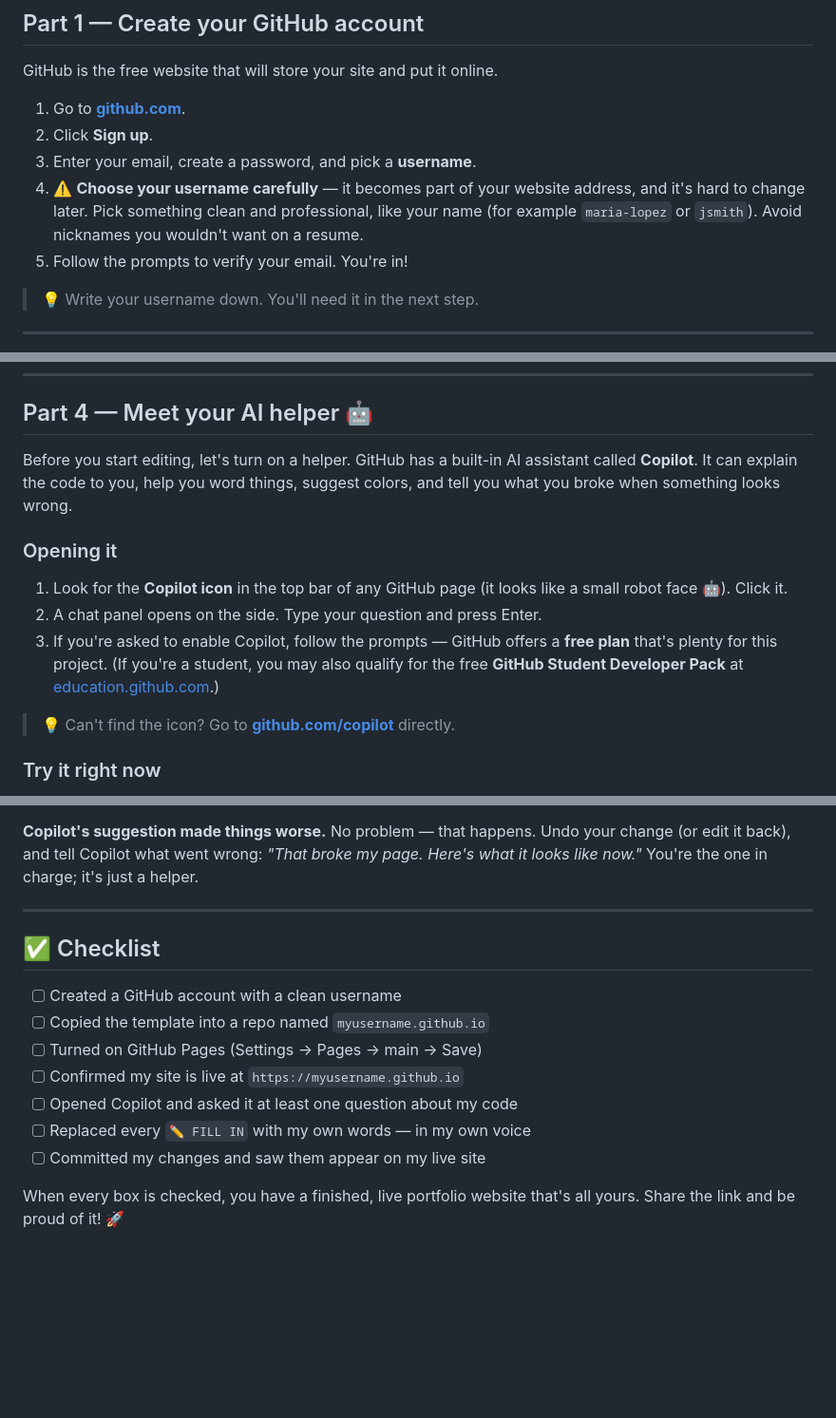
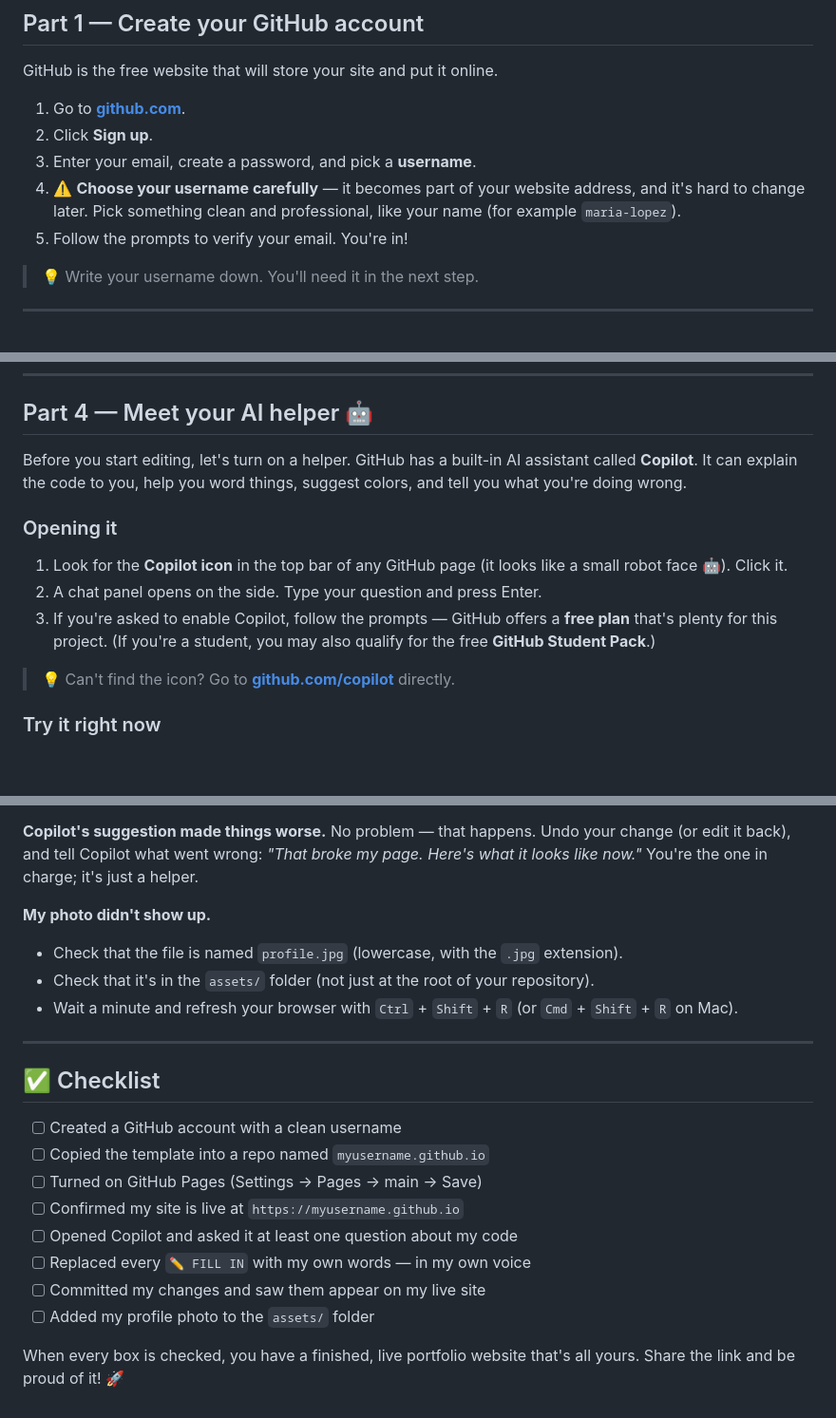
Before and after one commit to mldc007/marlize.github.io, a Markdown page: README.md, 3 parts joined by grey strips. Shown at 95% size. GitHub-like rendering; blank space fills up the shorter version.

```diff
--- a/README.md
+++ b/README.md
@@ -24,7 +24,7 @@ GitHub is the free website that will store your site and put it online.
 1. Go to **[github.com](https://github.com)**.
 2. Click **Sign up**.
 3. Enter your email, create a password, and pick a **username**.
-4. ⚠️ **Choose your username carefully** — it becomes part of your website address, and it's hard to change later. Pick something clean and professional, like your name (for example `maria-lopez` or `jsmith`). Avoid nicknames you wouldn't want on a resume.
+4. ⚠️ **Choose your username carefully** — it becomes part of your website address, and it's hard to change later. Pick something clean and professional, like your name (for example `maria-lopez`).
 5. Follow the prompts to verify your email. You're in!
 
 > 💡 Write your username down. You'll need it in the next step.
@@ -79,13 +79,13 @@ Right now it shows the placeholder text. Next you'll make it yours.
 
 ## Part 4 — Meet your AI helper 🤖
 
-Before you start editing, let's turn on a helper. GitHub has a built-in AI assistant called **Copilot**. It can explain the code to you, help you word things, suggest colors, and tell you what you broke when something looks wrong.
+Before you start editing, let's turn on a helper. GitHub has a built-in AI assistant called **Copilot**. It can explain the code to you, help you word things, suggest colors, and tell you what you're doing wrong.
 
 ### Opening it
 
 1. Look for the **Copilot icon** in the top bar of any GitHub page (it looks like a small robot face 🤖). Click it.
 2. A chat panel opens on the side. Type your question and press Enter.
-3. If you're asked to enable Copilot, follow the prompts — GitHub offers a **free plan** that's plenty for this project. (If you're a student, you may also qualify for the free **GitHub Student Developer Pack** at [education.github.com](https://education.github.com).)
+3. If you're asked to enable Copilot, follow the prompts — GitHub offers a **free plan** that's plenty for this project. (If you're a student, you may also qualify for the free **GitHub Student Pack**.)
 
 > 💡 Can't find the icon? Go to **[github.com/copilot](https://github.com/copilot)** directly.
 
@@ -190,6 +217,11 @@ Make sure you're on the **Code** tab of your repository, not Settings.
 
 **Copilot's suggestion made things worse.**
 No problem — that happens. Undo your change (or edit it back), and tell Copilot what went wrong: *"That broke my page. Here's what it looks like now."* You're the one in charge; it's just a helper.
+
+**My photo didn't show up.**
+- Check that the file is named `profile.jpg` (lowercase, with the `.jpg` extension).
+- Check that it's in the `assets/` folder (not just at the root of your repository).
+- Wait a minute and refresh your browser with `Ctrl` + `Shift` + `R` (or `Cmd` + `Shift` + `R` on Mac).
 
 ---
 
@@ -202,5 +234,6 @@ No problem — that happens. Undo your change (or edit it back), and tell Copilo
 - [ ] Opened Copilot and asked it at least one question about my code
 - [ ] Replaced every `✏️ FILL IN` with my own words — in my own voice
 - [ ] Committed my changes and saw them appear on my live site
+- [ ] Added my profile photo to the `assets/` folder
 
 When every box is checked, you have a finished, live portfolio website that's all yours. Share the link and be proud of it! 🚀
```
Also changed, not shown: other parts of README.md (+34 -7 lines).
